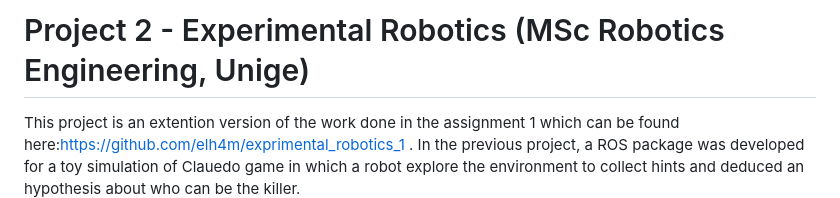
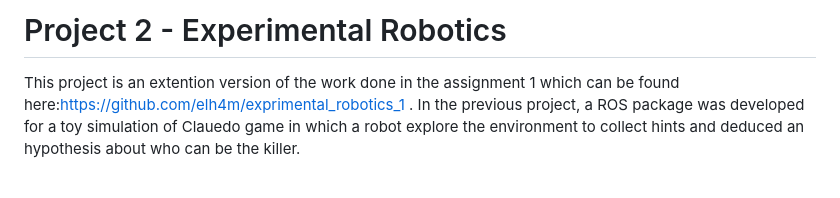
Before and after one commit to elh4m/experimental_robotics_2, a Markdown page: README.md, the part around the change. GitHub-like rendering; blank space fills up the shorter version.

```diff
--- a/README.md
+++ b/README.md
@@ -1,4 +1,4 @@
-# Project 2 - Experimental Robotics (MSc Robotics Engineering, Unige)
+# Project 2 - Experimental Robotics
 This project is an extention version of the work done in the assignment 1 which can be found here:https://github.com/elh4m/exprimental_robotics_1 . In the previous project, a ROS package was developed for a toy simulation of Clauedo game in which a robot explore the environment to collect hints and deduced an hypothesis about who can be the killer.
 
 the project contains some environment simulation and task-motion planning level upgrades. For environment simulation we have developed a scene in Gazebo simulator which contains a custom made robot model with an arm attached to its base. There are four hovering points (x,y,z) in the environment with the following 'x' and 'y' coordinates (-3,0), (3,0), (0,-3), (0,3) while the position of 'z' coordinate may be either 0.75 or 1.25 which is chosen randomly everytime. These four points depicts the locations of the four rooms where robot needs to place its arm's end-effector in order to collect the hints.
```
